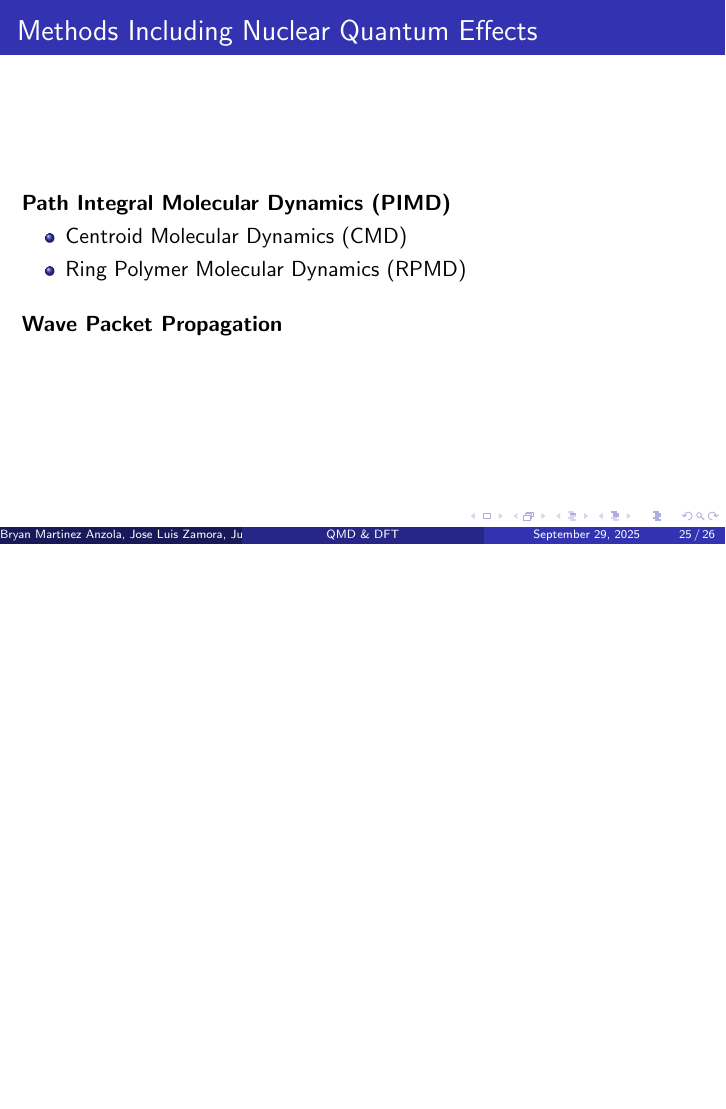
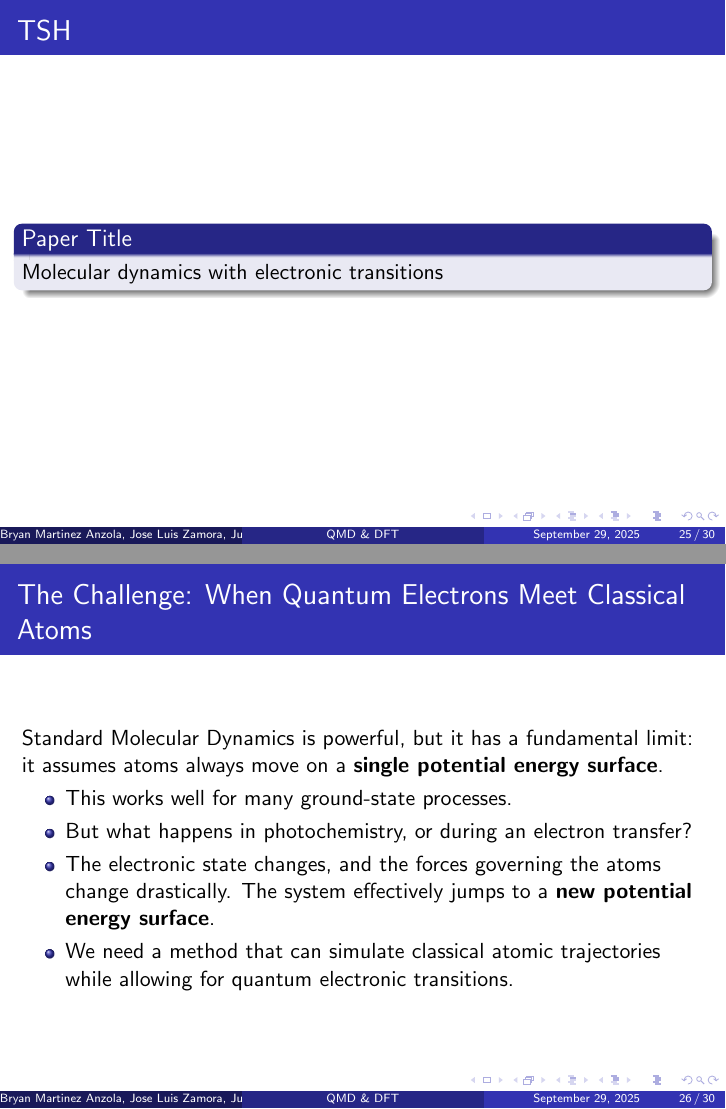
Before and after one commit to PhysicistCAT/Quantum_mechanics2, LaTeX slides (plenary/main_plenary.tex, which reads plenary/methods_qmd/non_adiabatic.tex): page 65 of 66 before the commit and pages 65 and 70 of 81 after it, the two joined at a grey line, the shorter picture padded with empty space. Compiled offline with pdfLaTeX.

Commit message:
Adding TSH method

```diff
--- a/plenary/methods_qmd/non_adiabatic.tex
+++ b/plenary/methods_qmd/non_adiabatic.tex
@@ -4,3 +5,45 @@
 
     \textbf{Multi-Configuration Time-Dependent Hartree (MCTDH)}
 \end{frame}
+
+%------------------TSH-----------------------------------------------
+
+\begin{frame}{TSH}
+	\begin{block}{Paper Title}
+	Molecular dynamics with electronic transitions
+	\end{block}
+\end{frame}
+
+\begin{frame}
+  \frametitle{The Challenge: When Quantum Electrons Meet Classical Atoms}
+
+  Standard Molecular Dynamics is powerful, but it has a fundamental limit: it assumes atoms always move on a \textbf{single potential energy surface}. \pause
+
+  \begin{itemize}
+    \item This works well for many ground-state processes. \pause
+
+    \item But what happens in photochemistry, or during an electron transfer? \pause
+
+    \item The electronic state changes, and the forces governing the atoms change drastically. The system effectively jumps to a \textbf{new potential energy surface}. \pause
+
+    \item We need a method that can simulate classical atomic trajectories while allowing for quantum electronic transitions.
+  \end{itemize}
+\end{frame}
+
+\begin{frame}
+  \frametitle{The Trajectory Surface Hopping (TSH) Solution}
+
+  The TSH method combines classical and quantum mechanics in a self-consistent way. \pause
+
+  \begin{block}{The Core Idea}
+    A trajectory evolves classically on a single electronic state at any given time, but it has a certain probability of "hopping" to another state.
+  \end{block} \pause
+
+  Two calculations happen in parallel:
+
+  \begin{itemize}
+    \item \textbf{Classical Atoms:} The atomic positions evolve according to Newton's equations on the \textit{currently active} potential energy surface. \pause
+
+    \item \textbf{Quantum Electrons:} The time-dependent Schrödinger equation is solved for the electrons along this trajectory, yielding the probability of being in \textit{any} of the available electronic states.
+  \end{itemize}
+\end{frame}
```
Also changed, not shown: plenary/methods_qmd/non_adiabatic.tex (19 more changed lines).
